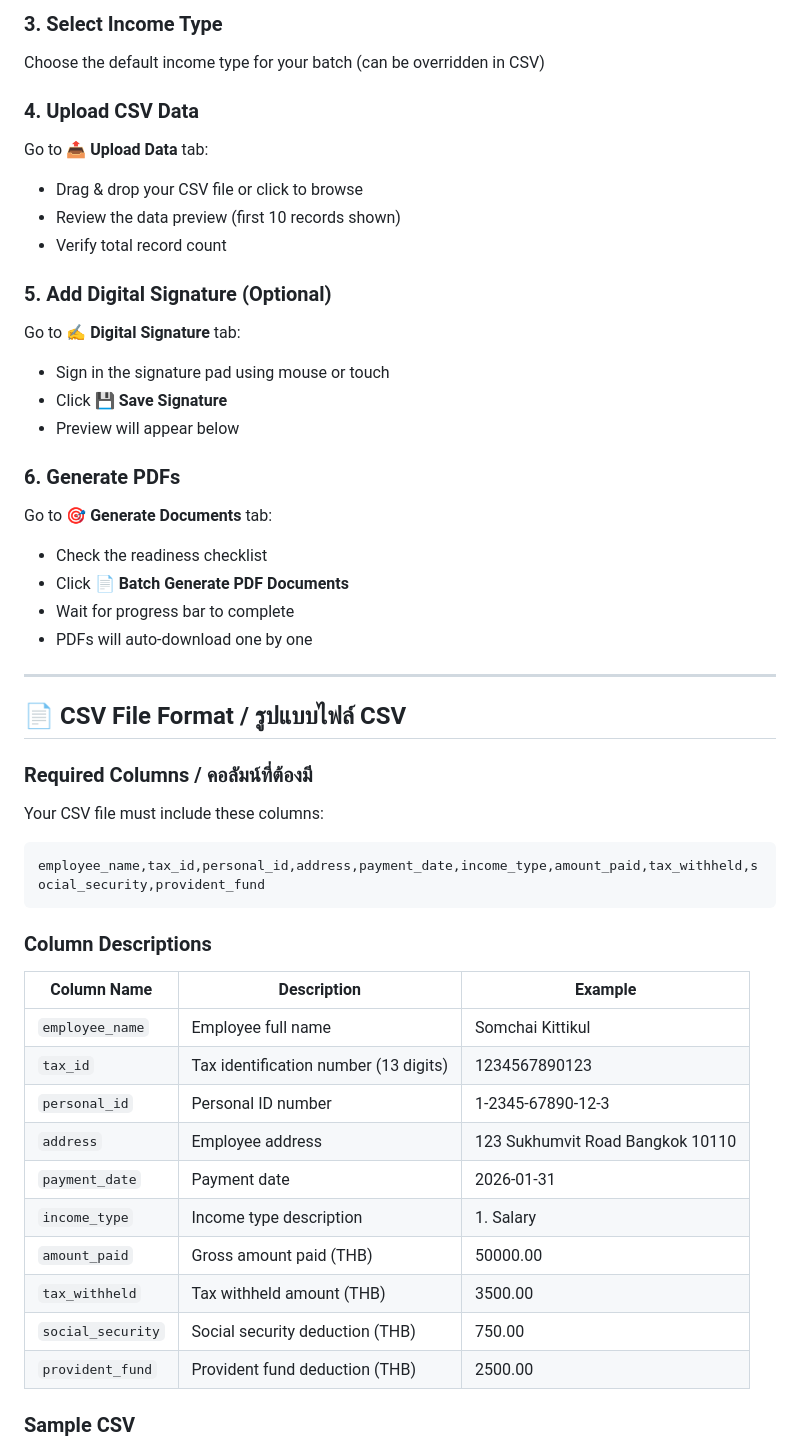
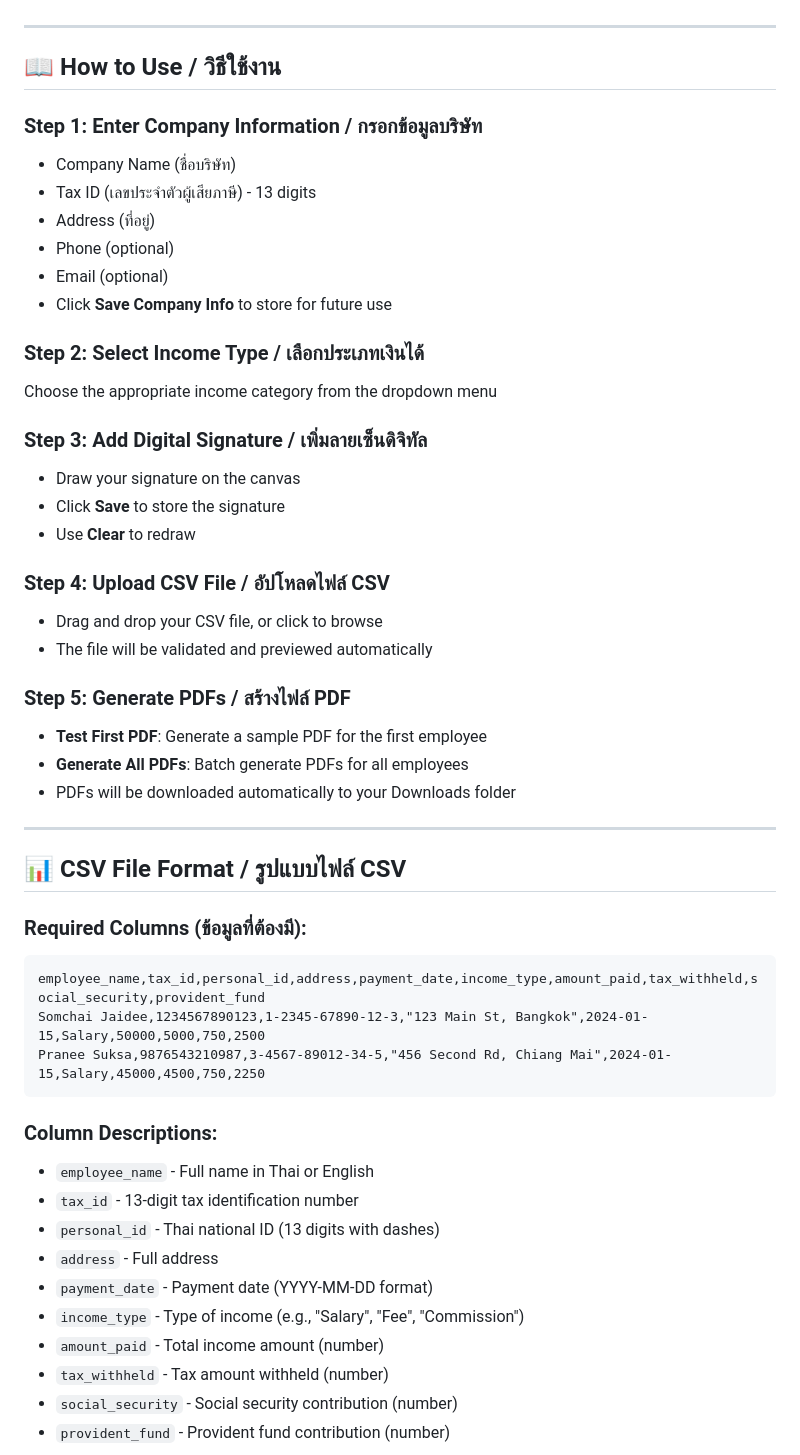
Before and after one commit to kumakuku/50tawi-tax-document-generator, a Markdown page: README.md, the part around one of its changes. Rendered like a GitHub page.

````diff
--- a/README.md
+++ b/README.md
@@ -60,51 +45,54 @@ Click **💾 Save Company Info**
-### 3. Select Income Type
-Choose the default income type for your batch (can be overridden in CSV)
-
-### 4. Upload CSV Data
-Go to **📤 Upload Data** tab:
-- Drag & drop your CSV file or click to browse
-- Review the data preview (first 10 records shown)
-- Verify total record count
-
-### 5. Add Digital Signature (Optional)
-Go to **✍️ Digital Signature** tab:
-- Sign in the signature pad using mouse or touch
-- Click **💾 Save Signature**
-- Preview will appear below
-
-### 6. Generate PDFs
-Go to **🎯 Generate Documents** tab:
-- Check the readiness checklist
-- Click **📄 Batch Generate PDF Documents**
-- Wait for progress bar to complete
-- PDFs will auto-download one by one
 
 ---
 
-## 📄 CSV File Format / รูปแบบไฟล์ CSV
+## 📖 How to Use / วิธีใช้งาน
 
-### Required Columns / คอลัมน์ที่ต้องมี
+### Step 1: Enter Company Information / กรอกข้อมูลบริษัท
+- Company Name (ชื่อบริษัท)
+- Tax ID (เลขประจำตัวผู้เสียภาษี) - 13 digits
+- Address (ที่อยู่)
+- Phone (optional)
+- Email (optional)
+- Click **Save Company Info** to store for future use
 
-Your CSV file must include these columns:
+### Step 2: Select Income Type / เลือกประเภทเงินได้
+Choose the appropriate income category from the dropdown menu
+
+### Step 3: Add Digital Signature / เพิ่มลายเซ็นดิจิทัล
+- Draw your signature on the canvas
+- Click **Save** to store the signature
+- Use **Clear** to redraw
+
+### Step 4: Upload CSV File / อัปโหลดไฟล์ CSV
+- Drag and drop your CSV file, or click to browse
+- The file will be validated and previewed automatically
+
+### Step 5: Generate PDFs / สร้างไฟล์ PDF
+- **Test First PDF**: Generate a sample PDF for the first employee
+- **Generate All PDFs**: Batch generate PDFs for all employees
+- PDFs will be downloaded automatically to your Downloads folder
+
+---
+
+## 📊 CSV File Format / รูปแบบไฟล์ CSV
+
+### Required Columns (ข้อมูลที่ต้องมี):
 
 ```csv
 employee_name,tax_id,personal_id,address,payment_date,income_type,amount_paid,tax_withheld,social_security,provident_fund
+Somchai Jaidee,1234567890123,1-2345-67890-12-3,"123 Main St, Bangkok",2024-01-15,Salary,50000,5000,750,2500
+Pranee Suksa,9876543210987,3-4567-89012-34-5,"456 Second Rd, Chiang Mai",2024-01-15,Salary,45000,4500,750,2250
 ```
 
-### Column Descriptions
+### Column Descriptions:
+- `employee_name` - Full name in Thai or English
+- `tax_id` - 13-digit tax identification number
+- `personal_id` - Thai national ID (13 digits with dashes)
+- `address` - Full address
+- `payment_date` - Payment date (YYYY-MM-DD format)
+- `income_type` - Type of income (e.g., "Salary", "Fee", "Commission")
+- `amount_paid` - Total income amount (number)
+- `tax_withheld` - Tax amount withheld (number)
+- `social_security` - Social security contribution (number)
+- `provident_fund` - Provident fund contribution (number)
 
-| Column Name | Description | Example |
-|------------|-------------|---------|
-| `employee_name` | Employee full name | Somchai Kittikul |
-| `tax_id` | Tax identification number (13 digits) | 1234567890123 |
-| `personal_id` | Personal ID number | 1-2345-67890-12-3 |
-| `address` | Employee address | 123 Sukhumvit Road Bangkok 10110 |
-| `payment_date` | Payment date | 2026-01-31 |
-| `income_type` | Income type description | 1. Salary |
-| `amount_paid` | Gross amount paid (THB) | 50000.00 |
-| `tax_withheld` | Tax withheld amount (THB) | 3500.00 |
-| `social_security` | Social security deduction (THB) | 750.00 |
-| `provident_fund` | Provident fund deduction (THB) | 2500.00 |
-
-### Sample CSV
-
````
Also changed, not shown: other parts of README.md (+93 -163 lines).
